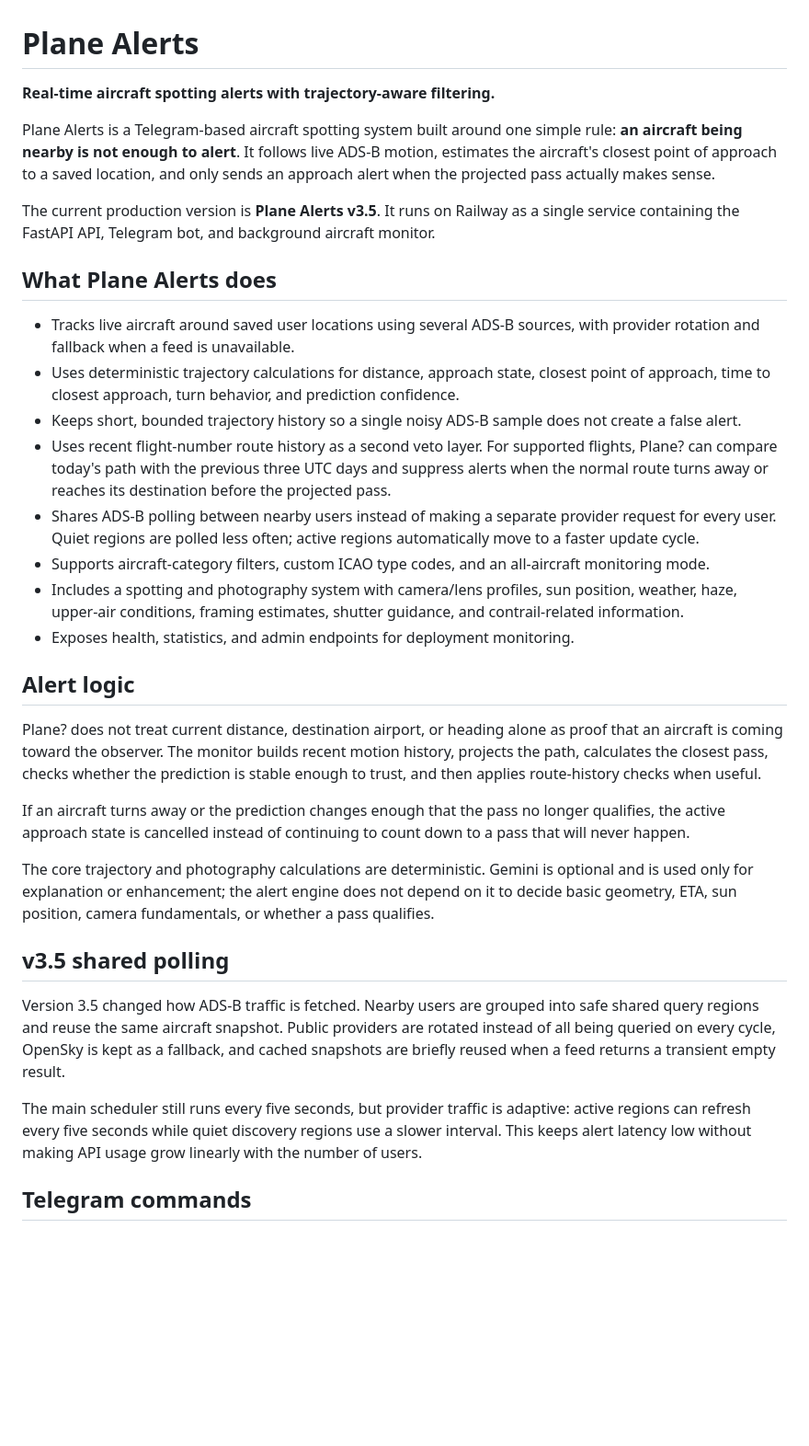
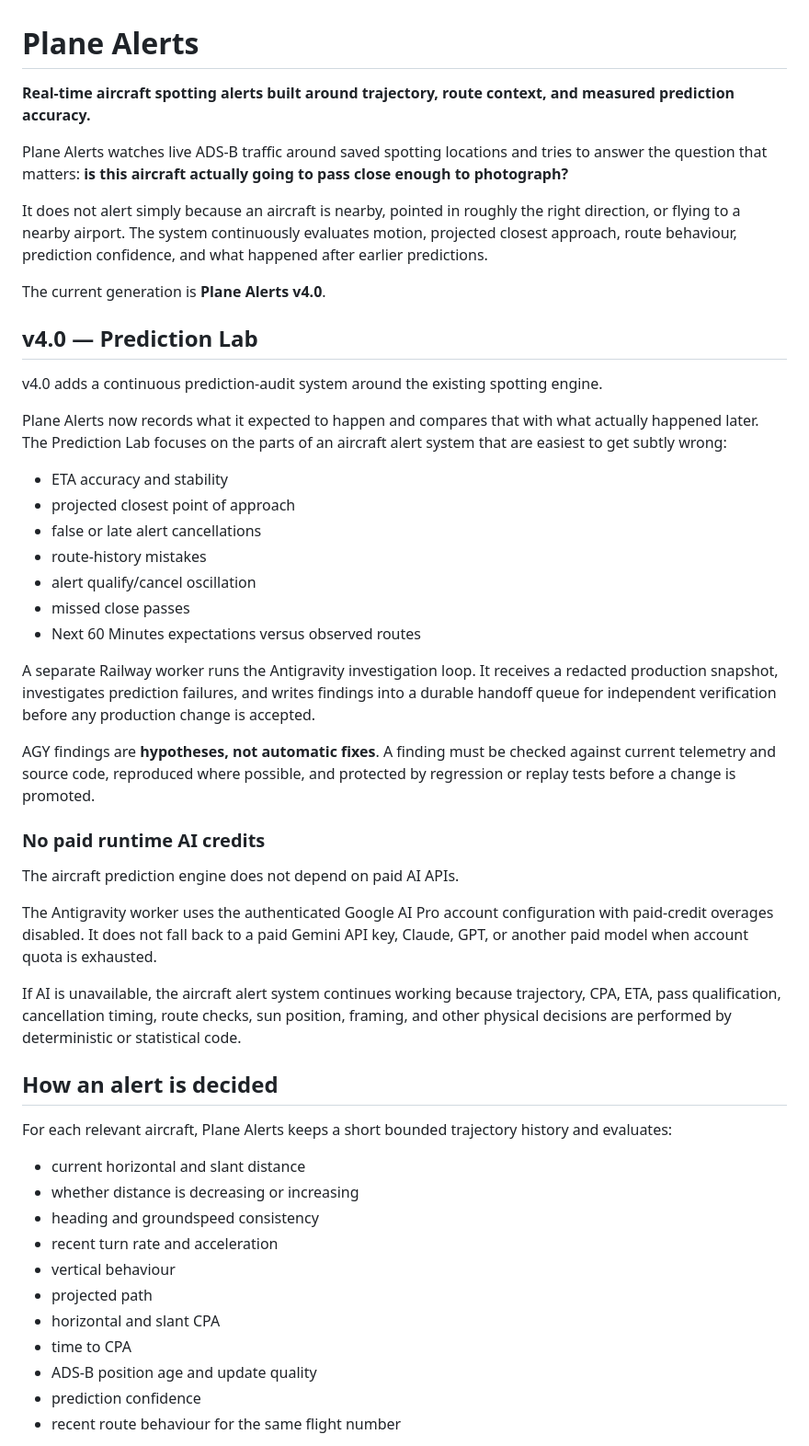
Before and after one commit to xtenrore/Gemini-Telegram-Bot-Exprience, a Markdown page: README.md, the part around one of its changes. Shown at 92% size. Rendered like a GitHub page; blank space fills up the shorter version.

Commit message:
Rewrite README for Plane Alerts v4.0

```diff
--- a/README.md
+++ b/README.md
@@ -1,34 +1,52 @@
 # Plane Alerts
 
-**Real-time aircraft spotting alerts with trajectory-aware filtering.**
+**Real-time aircraft spotting alerts built around trajectory, route context, and measured prediction accuracy.**
 
-Plane Alerts is a Telegram-based aircraft spotting system built around one simple rule: **an aircraft being nearby is not enough to alert**. It follows live ADS-B motion, estimates the aircraft's closest point of approach to a saved location, and only sends an approach alert when the projected pass actually makes sense.
+Plane Alerts watches live ADS-B traffic around saved spotting locations and tries to answer the question that matters: **is this aircraft actually going to pass close enough to photograph?**
 
-The current production version is **Plane Alerts v3.5**. It runs on Railway as a single service containing the FastAPI API, Telegram bot, and background aircraft monitor.
+It does not alert simply because an aircraft is nearby, pointed in roughly the right direction, or flying to a nearby airport. The system continuously evaluates motion, projected closest approach, route behaviour, prediction confidence, and what happened after earlier predictions.
 
-## What Plane Alerts does
+The current generation is **Plane Alerts v4.0**.
 
-- Tracks live aircraft around saved user locations using several ADS-B sources, with provider rotation and fallback when a feed is unavailable.
-- Uses deterministic trajectory calculations for distance, approach state, closest point of approach, time to closest approach, turn behavior, and prediction confidence.
-- Keeps short, bounded trajectory history so a single noisy ADS-B sample does not create a false alert.
-- Uses recent flight-number route history as a second veto layer. For supported flights, Plane? can compare today's path with the previous three UTC days and suppress alerts when the normal route turns away or reaches its destination before the projected pass.
-- Shares ADS-B polling between nearby users instead of making a separate provider request for every user. Quiet regions are polled less often; active regions automatically move to a faster update cycle.
-- Supports aircraft-category filters, custom ICAO type codes, and an all-aircraft monitoring mode.
-- Includes a spotting and photography system with camera/lens profiles, sun position, weather, haze, upper-air conditions, framing estimates, shutter guidance, and contrail-related information.
-- Exposes health, statistics, and admin endpoints for deployment monitoring.
+## v4.0 — Prediction Lab
 
-## Alert logic
+v4.0 adds a continuous prediction-audit system around the existing spotting engine.
 
-Plane? does not treat current distance, destination airport, or heading alone as proof that an aircraft is coming toward the observer. The monitor builds recent motion history, projects the path, calculates the closest pass, checks whether the prediction is stable enough to trust, and then applies route-history checks when useful.
+Plane Alerts now records what it expected to happen and compares that with what actually happened later. The Prediction Lab focuses on the parts of an aircraft alert system that are easiest to get subtly wrong:
 
-If an aircraft turns away or the prediction changes enough that the pass no longer qualifies, the active approach state is cancelled instead of continuing to count down to a pass that will never happen.
+- ETA accuracy and stability
+- projected closest point of approach
+- false or late alert cancellations
+- route-history mistakes
+- alert qualify/cancel oscillation
+- missed close passes
+- Next 60 Minutes expectations versus observed routes
 
-The core trajectory and photography calculations are deterministic. Gemini is optional and is used only for explanation or enhancement; the alert engine does not depend on it to decide basic geometry, ETA, sun position, camera fundamentals, or whether a pass qualifies.
+A separate Railway worker runs the Antigravity investigation loop. It receives a redacted production snapshot, investigates prediction failures, and writes findings into a durable handoff queue for independent verification before any production change is accepted.
 
-## v3.5 shared polling
+AGY findings are **hypotheses, not automatic fixes**. A finding must be checked against current telemetry and source code, reproduced where possible, and protected by regression or replay tests before a change is promoted.
 
-Version 3.5 changed how ADS-B traffic is fetched. Nearby users are grouped into safe shared query regions and reuse the same aircraft snapshot. Public providers are rotated instead of all being queried on every cycle, OpenSky is kept as a fallback, and cached snapshots are briefly reused when a feed returns a transient empty result.
+### No paid runtime AI credits
 
-The main scheduler still runs every five seconds, but provider traffic is adaptive: active regions can refresh every five seconds while quiet discovery regions use a slower interval. This keeps alert latency low without making API usage grow linearly with the number of users.
+The aircraft prediction engine does not depend on paid AI APIs.
 
-## Telegram commands
+The Antigravity worker uses the authenticated Google AI Pro account configuration with paid-credit overages disabled. It does not fall back to a paid Gemini API key, Claude, GPT, or another paid model when account quota is exhausted.
+
+If AI is unavailable, the aircraft alert system continues working because trajectory, CPA, ETA, pass qualification, cancellation timing, route checks, sun position, framing, and other physical decisions are performed by deterministic or statistical code.
+
+## How an alert is decided
+
+For each relevant aircraft, Plane Alerts keeps a short bounded trajectory history and evaluates:
+
+- current horizontal and slant distance
+- whether distance is decreasing or increasing
+- heading and groundspeed consistency
+- recent turn rate and acceleration
+- vertical behaviour
+- projected path
+- horizontal and slant CPA
+- time to CPA
+- ADS-B position age and update quality
+- prediction confidence
+- recent route behaviour for the same flight number
+
```
Also changed, not shown: other parts of README.md (+132 -45 lines).
